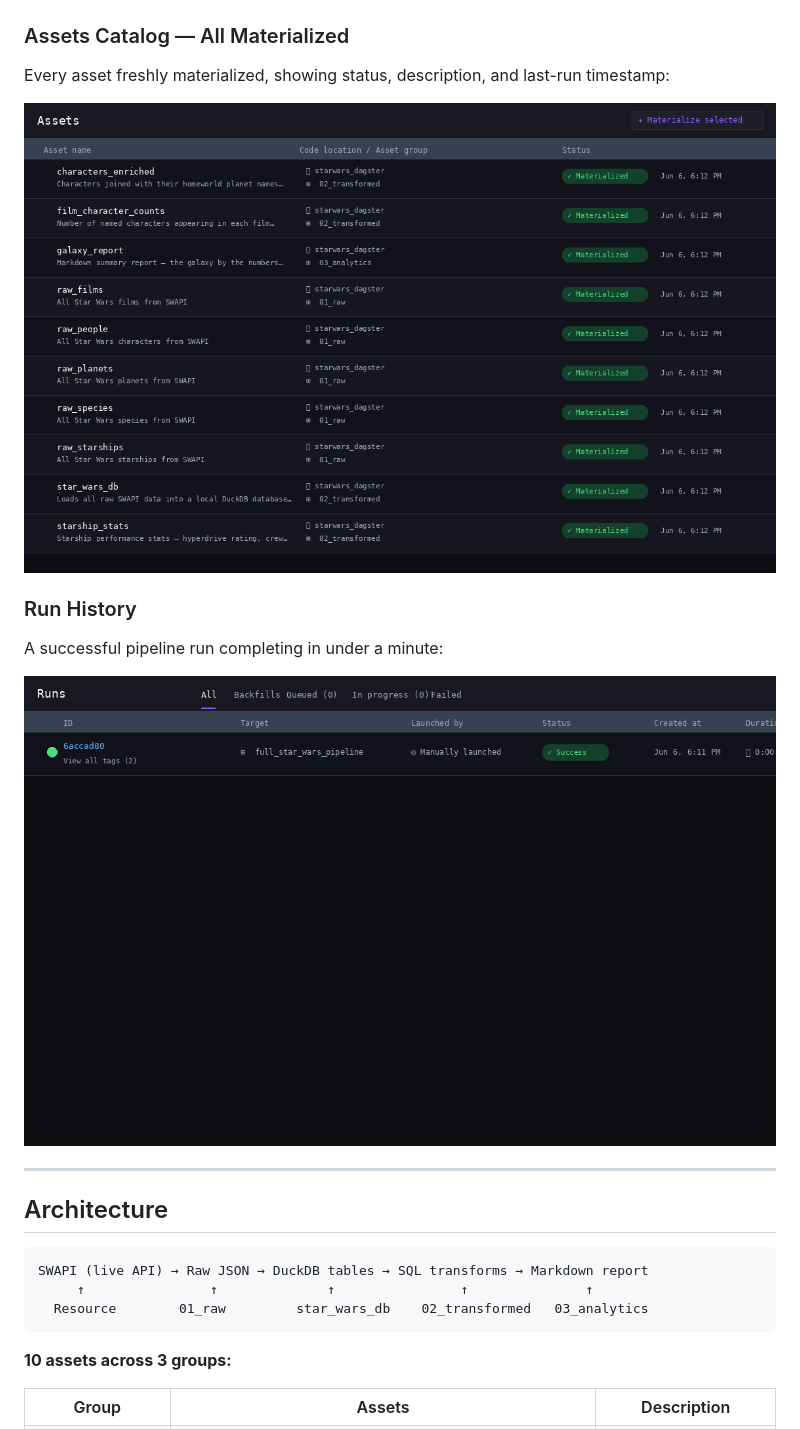
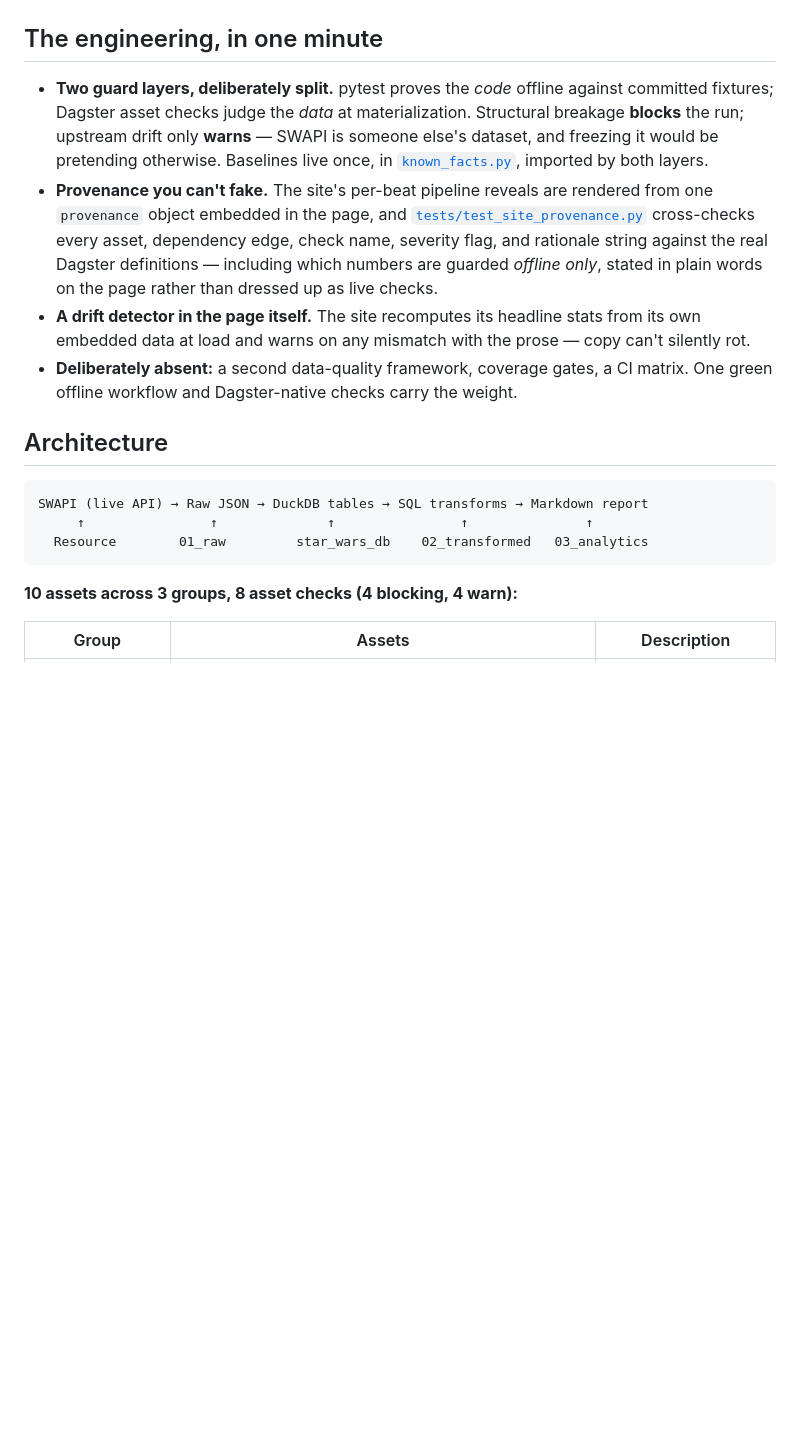
Before and after one commit to josephsapinoso/starwars-dagster, a Markdown page: README.md, the part around one of its changes. Drawn GitHub-style; blank space fills up the shorter version.

````diff
--- a/README.md
+++ b/README.md
@@ -13,17 +15,23 @@ The full dependency graph — all 10 assets across 3 groups, rendered by Dagster
 
 ![Asset Lineage Graph](screenshots/dagster_asset_lineage.png)
 
-### Assets Catalog — All Materialized
-Every asset freshly materialized, showing status, description, and last-run timestamp:
+## The engineering, in one minute
 
-![Assets Catalog](screenshots/dagster_assets_materialized.png)
-
-### Run History
-A successful pipeline run completing in under a minute:
-
-![Run History](screenshots/dagster_runs.png)
-
----
+- **Two guard layers, deliberately split.** pytest proves the *code* offline against committed
+  fixtures; Dagster asset checks judge the *data* at materialization. Structural breakage
+  **blocks** the run; upstream drift only **warns** — SWAPI is someone else's dataset, and
+  freezing it would be pretending otherwise. Baselines live once, in
+  [`known_facts.py`](starwars_dagster/known_facts.py), imported by both layers.
+- **Provenance you can't fake.** The site's per-beat pipeline reveals are rendered from one
+  `provenance` object embedded in the page, and
+  [`tests/test_site_provenance.py`](tests/test_site_provenance.py) cross-checks every asset,
+  dependency edge, check name, severity flag, and rationale string against the real Dagster
+  definitions — including which numbers are guarded *offline only*, stated in plain words on
+  the page rather than dressed up as live checks.
+- **A drift detector in the page itself.** The site recomputes its headline stats from its own
+  embedded data at load and warns on any mismatch with the prose — copy can't silently rot.
+- **Deliberately absent:** a second data-quality framework, coverage gates, a CI matrix. One
+  green offline workflow and Dagster-native checks carry the weight.
 
 ## Architecture
 
@@ -33,7 +41,7 @@ SWAPI (live API) → Raw JSON → DuckDB tables → SQL transforms → Markdown
   Resource        01_raw         star_wars_db    02_transformed   03_analytics
 ```
 
-**10 assets across 3 groups:**
+**10 assets across 3 groups, 8 asset checks (4 blocking, 4 warn):**
 
 | Group | Assets | Description |
 |---|---|---|
````
Also changed, not shown: other parts of README.md (+66 -64 lines).
